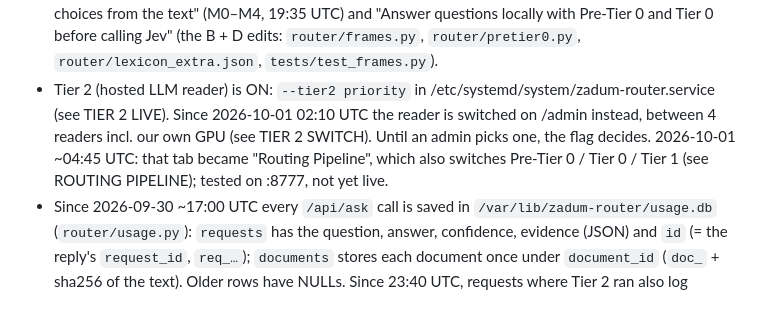
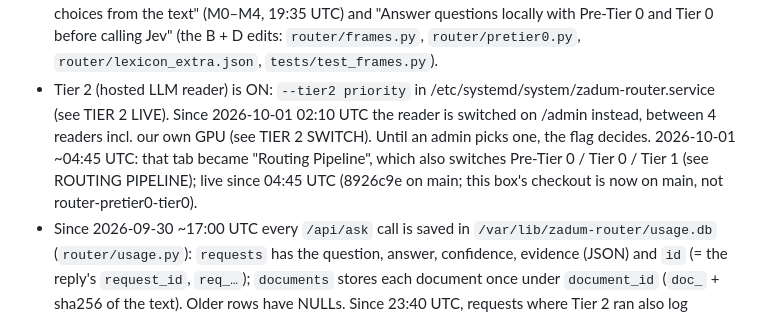
Before and after one commit to vasylrakivnenko/Class-Gated-Deferral-CGD, a Markdown page: legalbench_map/router/STATUS.md, the part around the change. Rendered like a GitHub page.

Commit message:
Note that the Routing Pipeline is live, from main
Co-Authored-By: Claude Opus 5.5 <noreply@anthropic.com>

```diff
--- a/legalbench_map/router/STATUS.md
+++ b/legalbench_map/router/STATUS.md
@@ -11,7 +11,8 @@
 - Tier 2 (hosted LLM reader) is ON: `--tier2 priority` in /etc/systemd/system/zadum-router.service (see TIER 2 LIVE).
   Since 2026-10-01 02:10 UTC the reader is switched on /admin instead, between 4 readers incl. our own GPU (see TIER 2
   SWITCH). Until an admin picks one, the flag decides. 2026-10-01 ~04:45 UTC: that tab became "Routing Pipeline",
-  which also switches Pre-Tier 0 / Tier 0 / Tier 1 (see ROUTING PIPELINE); tested on :8777, not yet live.
+  which also switches Pre-Tier 0 / Tier 0 / Tier 1 (see ROUTING PIPELINE); live since 04:45 UTC (8926c9e on main;
+  this box's checkout is now on main, not router-pretier0-tier0).
 - Since 2026-09-30 ~17:00 UTC every `/api/ask` call is saved in `/var/lib/zadum-router/usage.db` (`router/usage.py`):
   `requests` has the question, answer, confidence, evidence (JSON) and `id` (= the reply's `request_id`, `req_…`);
   `documents` stores each document once under `document_id` (`doc_` + sha256 of the text). Older rows have NULLs.
```
